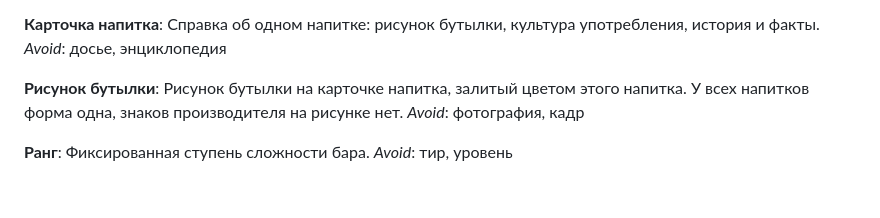
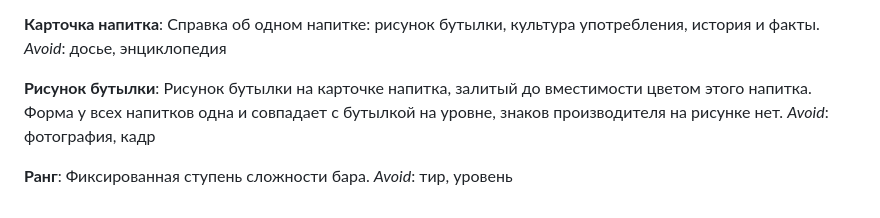
Before and after one commit to bndby/by.bnd.alconavt, a Markdown page: GLOSSARY.md, the part around the change. Drawn GitHub-style.

Commit message:
Закрыть картинку на карточке напитка.
Рисунок бутылки показывает бутылку с уровня, залитую одним напитком до вместимости. Форма одна на весь пул, знаков производителя нет.

Co-authored-by: Bandarenka Yura <bndby@users.noreply.github.com>

```diff
--- a/GLOSSARY.md
+++ b/GLOSSARY.md
@@ -111,7 +111,7 @@ _Avoid_: переигрывание уровня, продолжение пар
 _Avoid_: досье, энциклопедия
 
 **Рисунок бутылки**:
-Рисунок бутылки на карточке напитка, залитый цветом этого напитка. У всех напитков форма одна, знаков производителя на рисунке нет.
+Рисунок бутылки на карточке напитка, залитый до вместимости цветом этого напитка. Форма у всех напитков одна и совпадает с бутылкой на уровне, знаков производителя на рисунке нет.
 _Avoid_: фотография, кадр
 
 **Ранг**:
```
Also changed, not shown: .scratch/speka-alkonavta/map.md (+1 -0 lines), 1 other file.
